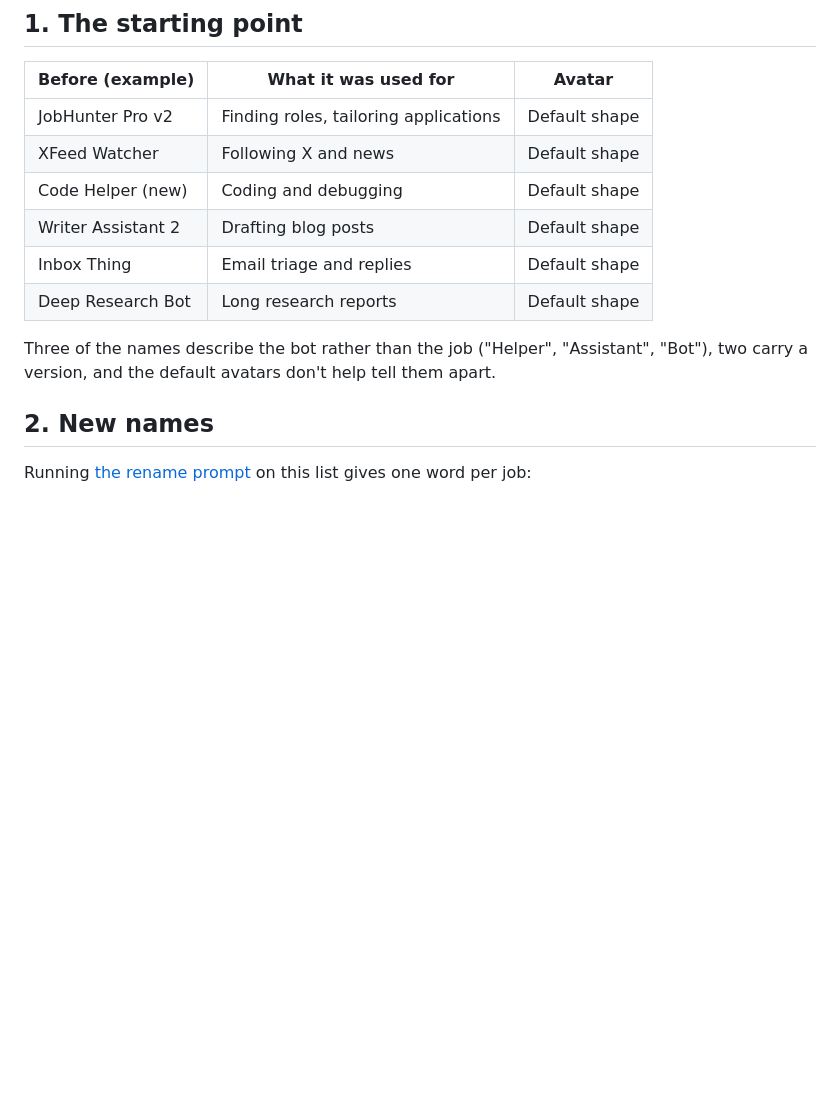
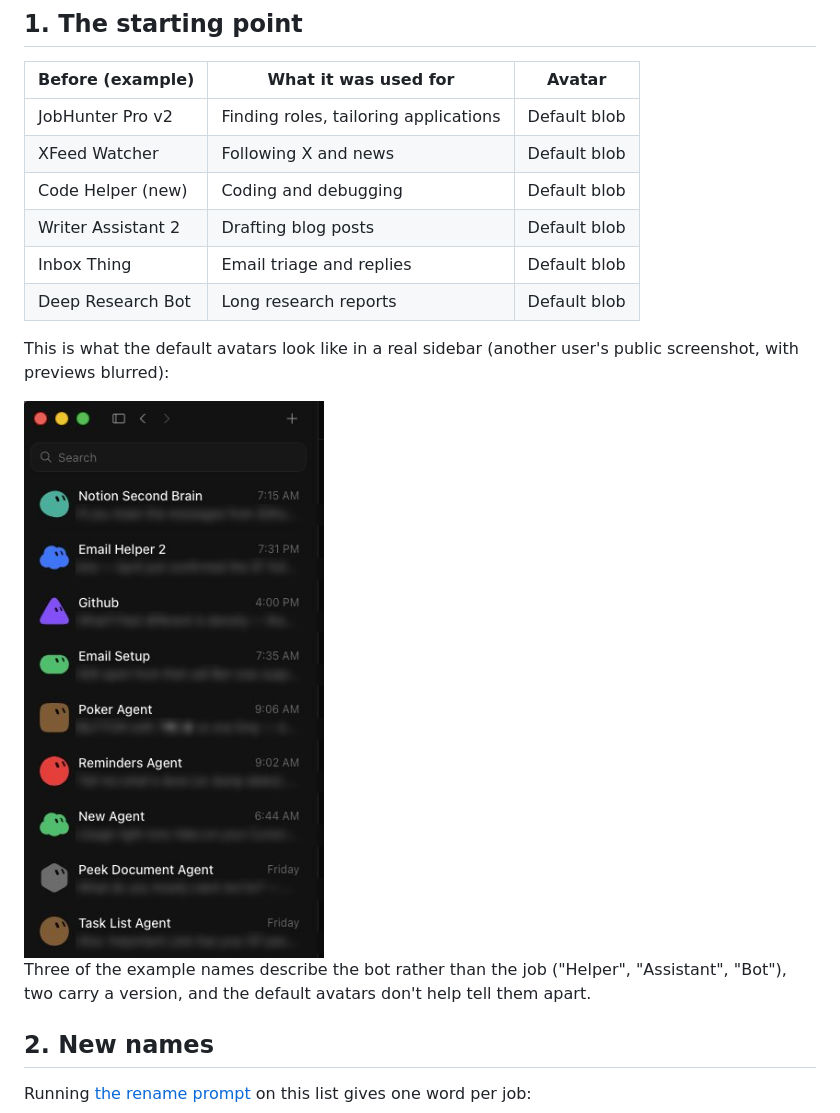
Before and after one commit to DeVFirmino/grok-bot-names-and-icons, a Markdown page: examples/before-after.md, the part around the change. Drawn GitHub-style; pictures changed too: assets/sidebar-before-default.png (added); blank space fills up the shorter version.

```diff
--- a/examples/before-after.md
+++ b/examples/before-after.md
@@ -6,14 +6,18 @@ This walks through a six-bot sidebar from start to finish. The "before" names ar
 
 | Before (example) | What it was used for | Avatar |
 | --- | --- | --- |
-| JobHunter Pro v2 | Finding roles, tailoring applications | Default shape |
-| XFeed Watcher | Following X and news | Default shape |
-| Code Helper (new) | Coding and debugging | Default shape |
-| Writer Assistant 2 | Drafting blog posts | Default shape |
-| Inbox Thing | Email triage and replies | Default shape |
-| Deep Research Bot | Long research reports | Default shape |
+| JobHunter Pro v2 | Finding roles, tailoring applications | Default blob |
+| XFeed Watcher | Following X and news | Default blob |
+| Code Helper (new) | Coding and debugging | Default blob |
+| Writer Assistant 2 | Drafting blog posts | Default blob |
+| Inbox Thing | Email triage and replies | Default blob |
+| Deep Research Bot | Long research reports | Default blob |
 
-Three of the names describe the bot rather than the job ("Helper", "Assistant", "Bot"), two carry a version, and the default avatars don't help tell them apart.
+This is what the default avatars look like in a real sidebar (another user's public screenshot, with previews blurred):
+
+<img src="../assets/sidebar-before-default.png" width="300" alt="A Grok Bot sidebar with bots such as Email Helper 2, New Agent and Task List Agent, each using a default coloured blob avatar">
+
+Three of the example names describe the bot rather than the job ("Helper", "Assistant", "Bot"), two carry a version, and the default avatars don't help tell them apart.
 
 ## 2. New names
 
```
Also changed, not shown: README.md (added, +130 -0 lines), assets/before-after.png (added).
